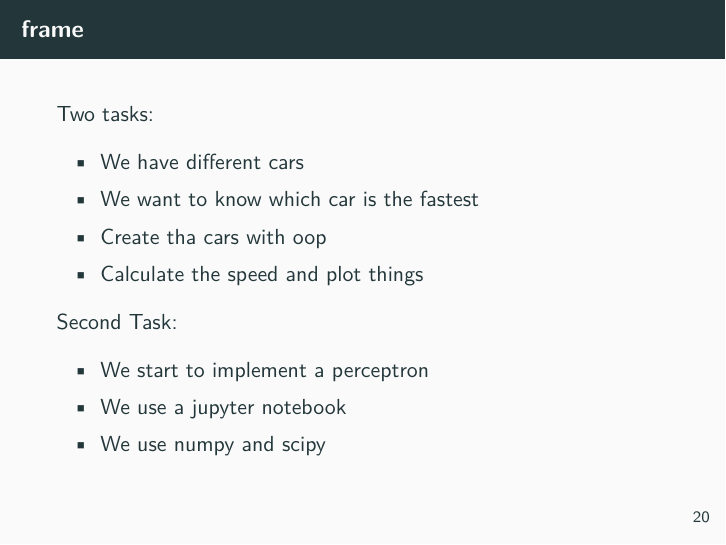
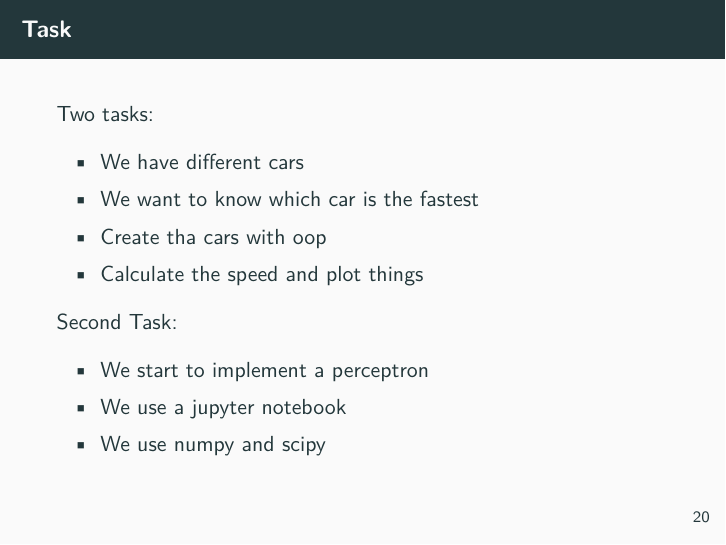
Before and after one commit to Jannusch/python_course, LaTeX slides (slides/week_six/oop.tex): page 39 of 39. The pictures show the PDF file slides/week_six/oop.pdf that the author committed with the source.

Commit message:
fixed typo

```diff
--- a/slides/week_six/oop.tex
+++ b/slides/week_six/oop.tex
@@ -263,15 +263,15 @@ car2 = SportCar("blue", True)
 
 \section{Task}
 
-\begin{frame}{frame}
-    Two tasks:\pause
+\begin{frame}{Task}
+    Two tasks:
     \begin{itemize}
         \item We have different cars
         \item We want to know which car is the fastest
         \item Create tha cars with oop
         \item Calculate the speed and plot things
     \end{itemize}
-    Second Task:
+    \pause Second Task:
     \begin{itemize}
         \item We start to implement a perceptron
         \item We use a jupyter notebook
```
Also changed, not shown: slides/week_six/oop.pdf.
